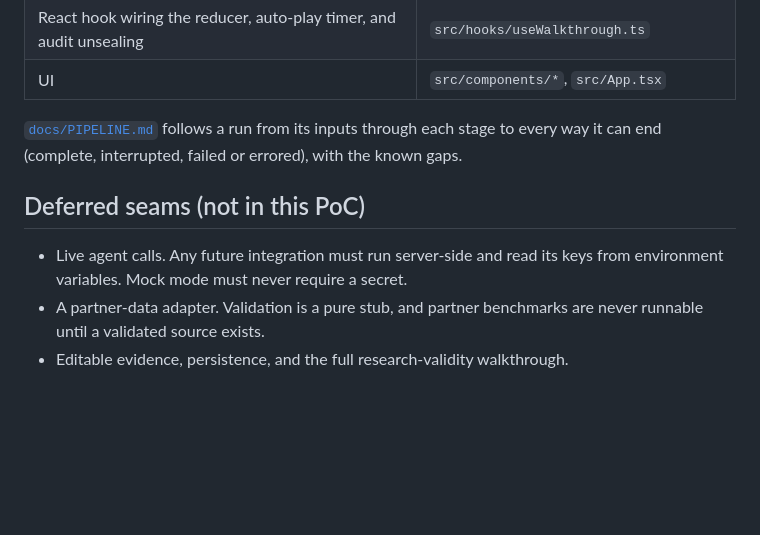
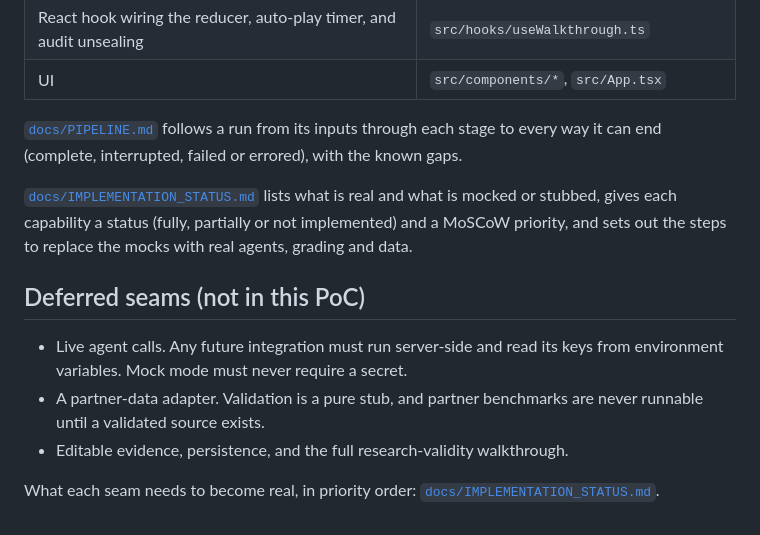
Before and after one commit to neomatrix369/falsifybench, a Markdown page: README.md, the part around the change. Drawn GitHub-style; blank space fills up the shorter version.

Commit message:
docs: add implementation status audit (mocks vs real, MoSCoW) and link it from the README
Co-Authored-By: Devin AI <158243242+devin-ai-integration[bot]@users.noreply.github.com>

```diff
--- a/README.md
+++ b/README.md
@@ -55,8 +55,12 @@ Mock mode needs no secrets and no network access.
 
 [`docs/PIPELINE.md`](docs/PIPELINE.md) follows a run from its inputs through each stage to every way it can end (complete, interrupted, failed or errored), with the known gaps.
 
+[`docs/IMPLEMENTATION_STATUS.md`](docs/IMPLEMENTATION_STATUS.md) lists what is real and what is mocked or stubbed, gives each capability a status (fully, partially or not implemented) and a MoSCoW priority, and sets out the steps to replace the mocks with real agents, grading and data.
+
 ## Deferred seams (not in this PoC)
 
 - Live agent calls. Any future integration must run server-side and read its keys from environment variables. Mock mode must never require a secret.
 - A partner-data adapter. Validation is a pure stub, and partner benchmarks are never runnable until a validated source exists.
 - Editable evidence, persistence, and the full research-validity walkthrough.
+
+What each seam needs to become real, in priority order: [`docs/IMPLEMENTATION_STATUS.md`](docs/IMPLEMENTATION_STATUS.md).
```
Also changed, not shown: docs/IMPLEMENTATION_STATUS.md (added, +204 -0 lines).
